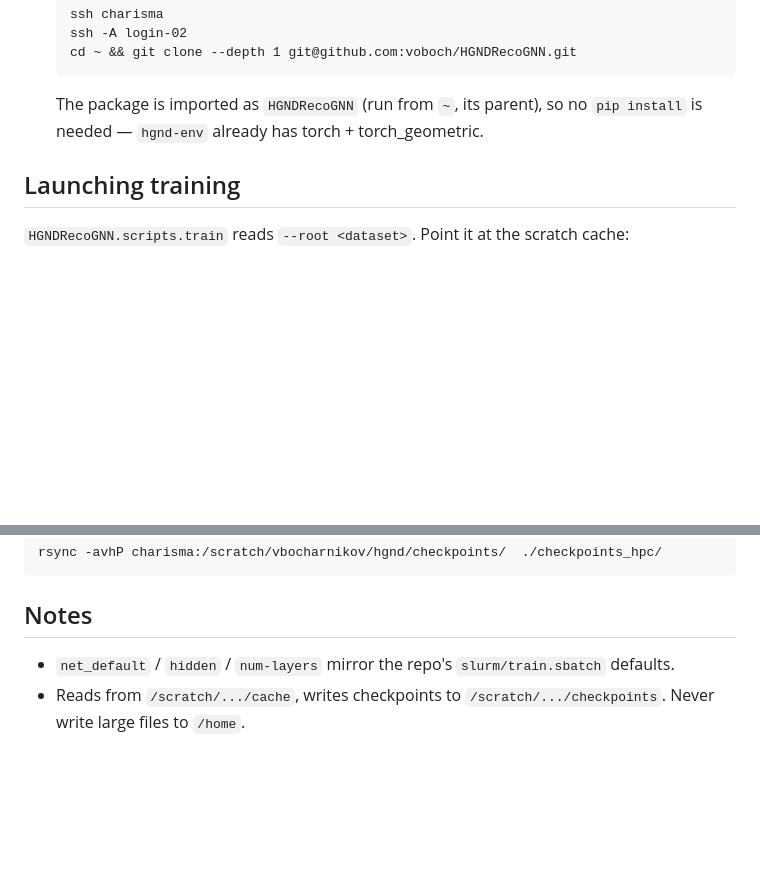
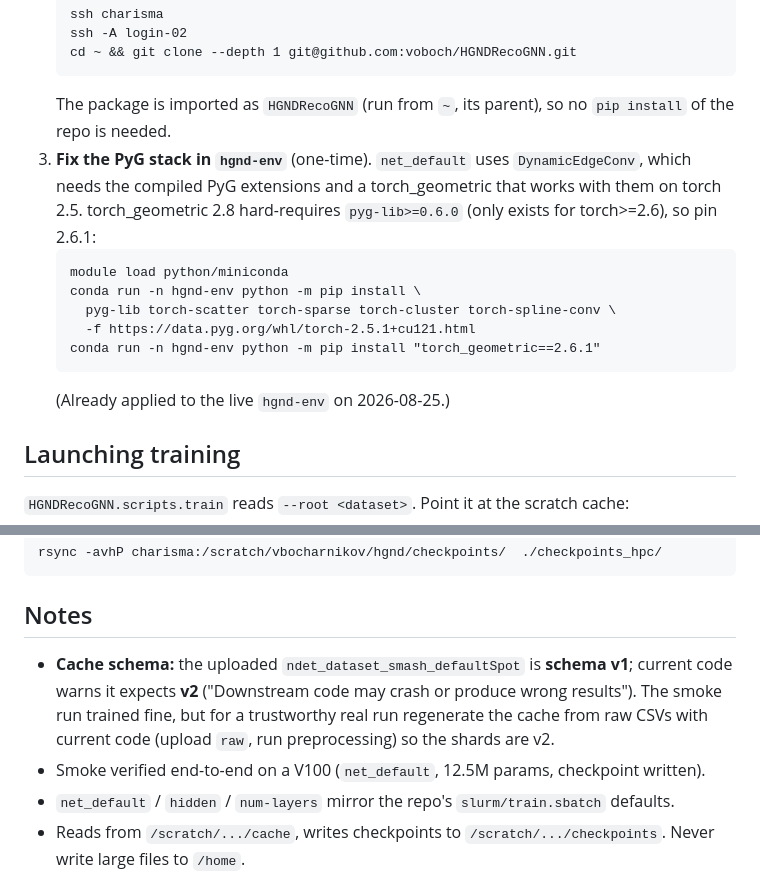
Before and after one commit to voboch/HGNDRecoGNN, a Markdown page: HPC_DATA.md, 2 parts joined by grey strips. Drawn GitHub-style; blank space fills up the shorter version.

Commit message:
HPC_DATA: add PyG stack fix (pyg-lib + torch_geometric==2.6.1) and schema v1/v2 note
net_default needs compiled PyG extensions; torch_geometric 2.8 requires
pyg-lib>=0.6 (absent for torch 2.5), so pin 2.6.1. Note that the uploaded
cache is schema v1 while current code expects v2 — regenerate for real runs.

Both HIC mixflow and HGND net_default verified end-to-end on a V100 test job.

````diff
--- a/HPC_DATA.md
+++ b/HPC_DATA.md
@@ -33,7 +33,19 @@ Account `proj_1855`, partition `rocky`, GPU `type_a` (V100 32 GB), env `hgnd-env
    cd ~ && git clone --depth 1 git@github.com:voboch/HGNDRecoGNN.git
    ```
    The package is imported as `HGNDRecoGNN` (run from `~`, its parent), so no
-   `pip install` is needed — `hgnd-env` already has torch + torch_geometric.
+   `pip install` of the repo is needed.
+3. **Fix the PyG stack in `hgnd-env`** (one-time). `net_default` uses
+   `DynamicEdgeConv`, which needs the compiled PyG extensions and a torch_geometric
+   that works with them on torch 2.5. torch_geometric 2.8 hard-requires
+   `pyg-lib>=0.6.0` (only exists for torch>=2.6), so pin 2.6.1:
+   ```
+   module load python/miniconda
+   conda run -n hgnd-env python -m pip install \
+     pyg-lib torch-scatter torch-sparse torch-cluster torch-spline-conv \
+     -f https://data.pyg.org/whl/torch-2.5.1+cu121.html
+   conda run -n hgnd-env python -m pip install "torch_geometric==2.6.1"
+   ```
+   (Already applied to the live `hgnd-env` on 2026-08-25.)
 
 ## Launching training
 
@@ -74,6 +86,12 @@ rsync -avhP charisma:/scratch/vbocharnikov/hgnd/checkpoints/  ./checkpoints_hpc/
 ```
 
 ## Notes
+- **Cache schema:** the uploaded `ndet_dataset_smash_defaultSpot` is **schema v1**;
+  current code warns it expects **v2** ("Downstream code may crash or produce wrong
+  results"). The smoke run trained fine, but for a trustworthy real run regenerate
+  the cache from raw CSVs with current code (upload `raw`, run preprocessing) so the
+  shards are v2.
+- Smoke verified end-to-end on a V100 (`net_default`, 12.5M params, checkpoint written).
 - `net_default` / `hidden` / `num-layers` mirror the repo's `slurm/train.sbatch` defaults.
 - Reads from `/scratch/.../cache`, writes checkpoints to `/scratch/.../checkpoints`.
   Never write large files to `/home`.
````
